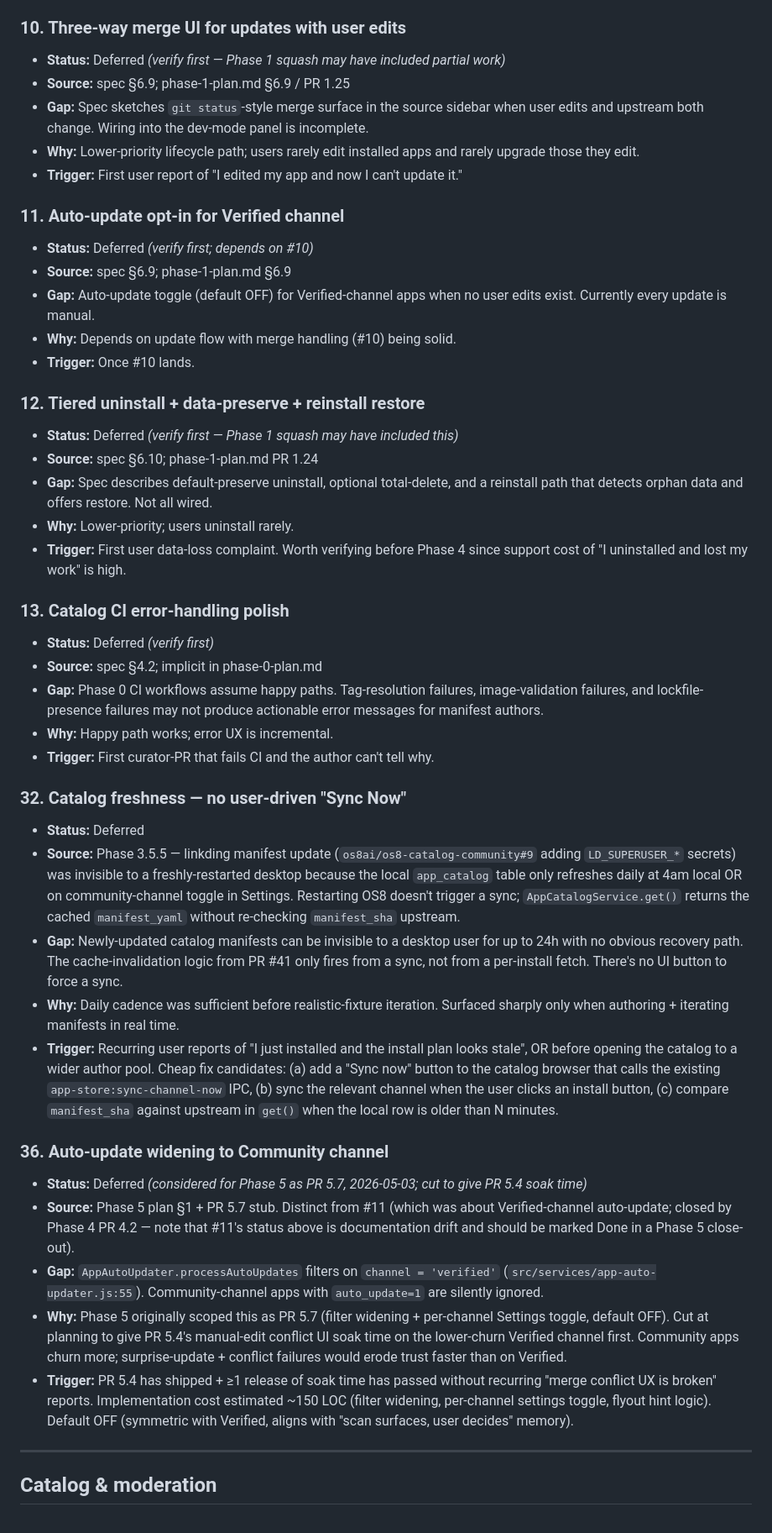
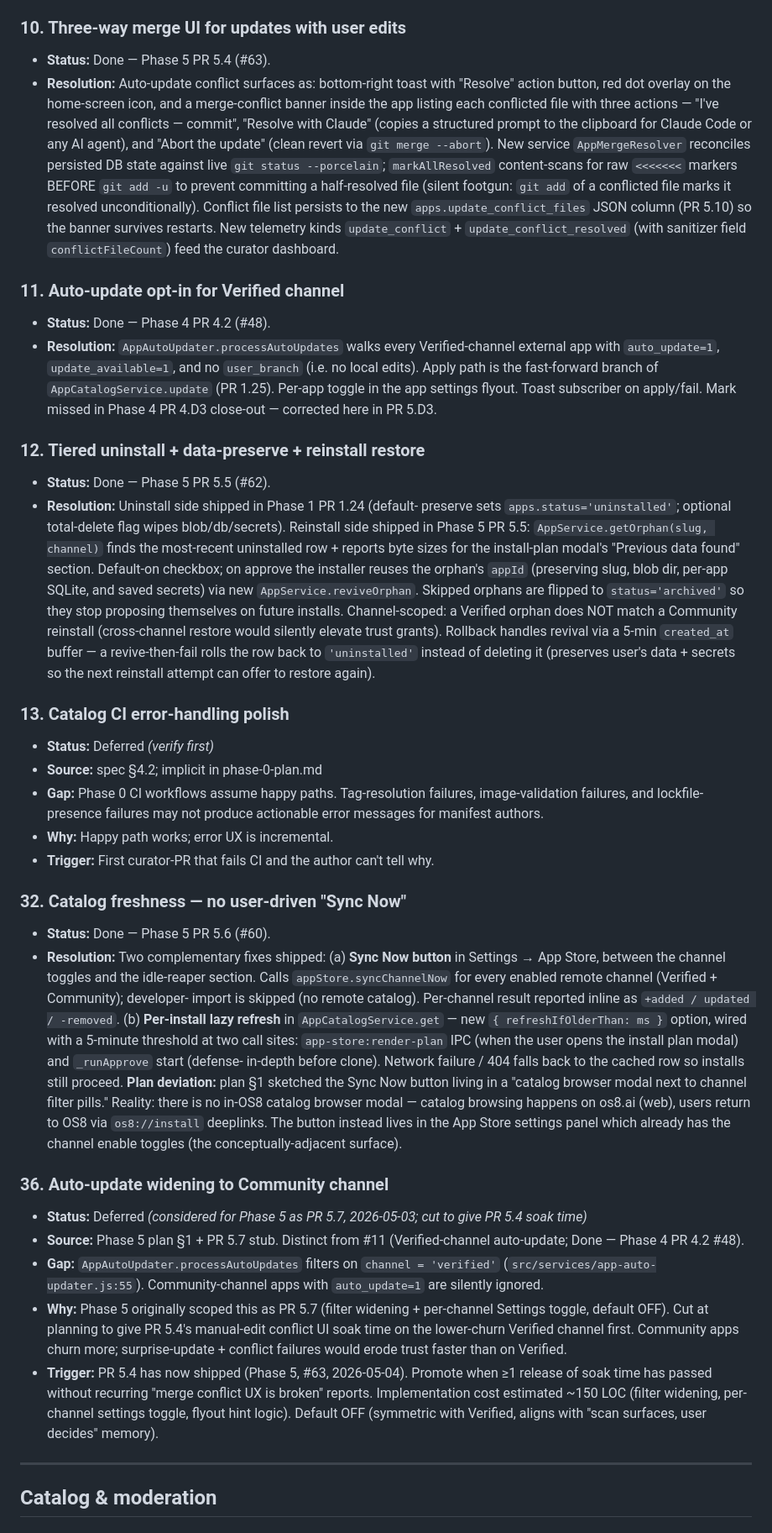
Before and after one commit to os8ai/os8, a Markdown page: docs/app-store-deferred-items.md, the part around one of its changes. Shown at 84% size. Drawn GitHub-style.

```diff
--- a/docs/app-store-deferred-items.md
+++ b/docs/app-store-deferred-items.md
@@ -97,25 +97,51 @@ Each entry should be tight: title, status, source, what's missing, why deferred,
   follow-up flesh-out; documented in `tests/e2e/playwright/README.md`.
 
 ### 10. Three-way merge UI for updates with user edits
-- **Status:** Deferred *(verify first — Phase 1 squash may have included partial work)*
-- **Source:** spec §6.9; phase-1-plan.md §6.9 / PR 1.25
-- **Gap:** Spec sketches `git status`-style merge surface in the source sidebar when user edits and upstream both change. Wiring into the dev-mode panel is incomplete.
-- **Why:** Lower-priority lifecycle path; users rarely edit installed apps and rarely upgrade those they edit.
-- **Trigger:** First user report of "I edited my app and now I can't update it."
+- **Status:** Done — Phase 5 PR 5.4 (#63).
+- **Resolution:** Auto-update conflict surfaces as: bottom-right toast
+  with "Resolve" action button, red dot overlay on the home-screen
+  icon, and a merge-conflict banner inside the app listing each
+  conflicted file with three actions — "I've resolved all conflicts —
+  commit", "Resolve with Claude" (copies a structured prompt to the
+  clipboard for Claude Code or any AI agent), and "Abort the update"
+  (clean revert via `git merge --abort`). New service
+  `AppMergeResolver` reconciles persisted DB state against live
+  `git status --porcelain`; `markAllResolved` content-scans for raw
+  `<<<<<<<` markers BEFORE `git add -u` to prevent committing a
+  half-resolved file (silent footgun: `git add` of a conflicted file
+  marks it resolved unconditionally). Conflict file list persists to
+  the new `apps.update_conflict_files` JSON column (PR 5.10) so the
+  banner survives restarts. New telemetry kinds `update_conflict` +
+  `update_conflict_resolved` (with sanitizer field `conflictFileCount`)
+  feed the curator dashboard.
 
 ### 11. Auto-update opt-in for Verified channel
-- **Status:** Deferred *(verify first; depends on #10)*
-- **Source:** spec §6.9; phase-1-plan.md §6.9
-- **Gap:** Auto-update toggle (default OFF) for Verified-channel apps when no user edits exist. Currently every update is manual.
-- **Why:** Depends on update flow with merge handling (#10) being solid.
-- **Trigger:** Once #10 lands.
+- **Status:** Done — Phase 4 PR 4.2 (#48).
+- **Resolution:** `AppAutoUpdater.processAutoUpdates` walks every
+  Verified-channel external app with `auto_update=1`, `update_available=1`,
+  and no `user_branch` (i.e. no local edits). Apply path is the
+  fast-forward branch of `AppCatalogService.update` (PR 1.25). Per-app
+  toggle in the app settings flyout. Toast subscriber on apply/fail.
+  Mark missed in Phase 4 PR 4.D3 close-out — corrected here in PR 5.D3.
 
 ### 12. Tiered uninstall + data-preserve + reinstall restore
-- **Status:** Deferred *(verify first — Phase 1 squash may have included this)*
-- **Source:** spec §6.10; phase-1-plan.md PR 1.24
-- **Gap:** Spec describes default-preserve uninstall, optional total-delete, and a reinstall path that detects orphan data and offers restore. Not all wired.
-- **Why:** Lower-priority; users uninstall rarely.
-- **Trigger:** First user data-loss complaint. Worth verifying before Phase 4 since support cost of "I uninstalled and lost my work" is high.
+- **Status:** Done — Phase 5 PR 5.5 (#62).
+- **Resolution:** Uninstall side shipped in Phase 1 PR 1.24 (default-
+  preserve sets `apps.status='uninstalled'`; optional total-delete
+  flag wipes blob/db/secrets). Reinstall side shipped in Phase 5 PR 5.5:
+  `AppService.getOrphan(slug, channel)` finds the most-recent
+  uninstalled row + reports byte sizes for the install-plan modal's
+  "Previous data found" section. Default-on checkbox; on approve the
+  installer reuses the orphan's `appId` (preserving slug, blob dir,
+  per-app SQLite, and saved secrets) via new `AppService.reviveOrphan`.
+  Skipped orphans are flipped to `status='archived'` so they stop
+  proposing themselves on future installs. Channel-scoped: a Verified
+  orphan does NOT match a Community reinstall (cross-channel restore
+  would silently elevate trust grants). Rollback handles revival via
+  a 5-min `created_at` buffer — a revive-then-fail rolls the row
+  back to `'uninstalled'` instead of deleting it (preserves user's
+  data + secrets so the next reinstall attempt can offer to restore
+  again).
 
 ### 13. Catalog CI error-handling polish
 - **Status:** Deferred *(verify first)*
@@ -125,18 +151,33 @@ Each entry should be tight: title, status, source, what's missing, why deferred,
 - **Trigger:** First curator-PR that fails CI and the author can't tell why.
 
 ### 32. Catalog freshness — no user-driven "Sync Now"
-- **Status:** Deferred
-- **Source:** Phase 3.5.5 — linkding manifest update (`os8ai/os8-catalog-community#9` adding `LD_SUPERUSER_*` secrets) was invisible to a freshly-restarted desktop because the local `app_catalog` table only refreshes daily at 4am local OR on community-channel toggle in Settings. Restarting OS8 doesn't trigger a sync; `AppCatalogService.get()` returns the cached `manifest_yaml` without re-checking `manifest_sha` upstream.
-- **Gap:** Newly-updated catalog manifests can be invisible to a desktop user for up to 24h with no obvious recovery path. The cache-invalidation logic from PR #41 only fires from a sync, not from a per-install fetch. There's no UI button to force a sync.
-- **Why:** Daily cadence was sufficient before realistic-fixture iteration. Surfaced sharply only when authoring + iterating manifests in real time.
-- **Trigger:** Recurring user reports of "I just installed and the install plan looks stale", OR before opening the catalog to a wider author pool. Cheap fix candidates: (a) add a "Sync now" button to the catalog browser that calls the existing `app-store:sync-channel-now` IPC, (b) sync the relevant channel when the user clicks an install button, (c) compare `manifest_sha` against upstream in `get()` when the local row is older than N minutes.
+- **Status:** Done — Phase 5 PR 5.6 (#60).
+- **Resolution:** Two complementary fixes shipped:
+  (a) **Sync Now button** in Settings → App Store, between the channel
+  toggles and the idle-reaper section. Calls `appStore.syncChannelNow`
+  for every enabled remote channel (Verified + Community); developer-
+  import is skipped (no remote catalog). Per-channel result reported
+  inline as `+added / updated / -removed`.
+  (b) **Per-install lazy refresh** in `AppCatalogService.get` —
+  new `{ refreshIfOlderThan: ms }` option, wired with a 5-minute
+  threshold at two call sites: `app-store:render-plan` IPC (when the
+  user opens the install plan modal) and `_runApprove` start (defense-
+  in-depth before clone). Network failure / 404 falls back to the
+  cached row so installs still proceed.
+  **Plan deviation:** plan §1 sketched the Sync Now button living in a
+  "catalog browser modal next to channel filter pills." Reality: there
+  is no in-OS8 catalog browser modal — catalog browsing happens on
+  os8.ai (web), users return to OS8 via `os8://install` deeplinks.
+  The button instead lives in the App Store settings panel which
+  already has the channel enable toggles (the conceptually-adjacent
+  surface).
 
 ### 36. Auto-update widening to Community channel
 - **Status:** Deferred *(considered for Phase 5 as PR 5.7, 2026-05-03; cut to give PR 5.4 soak time)*
-- **Source:** Phase 5 plan §1 + PR 5.7 stub. Distinct from #11 (which was about Verified-channel auto-update; closed by Phase 4 PR 4.2 — note that #11's status above is documentation drift and should be marked Done in a Phase 5 close-out).
+- **Source:** Phase 5 plan §1 + PR 5.7 stub. Distinct from #11 (Verified-channel auto-update; Done — Phase 4 PR 4.2 #48).
 - **Gap:** `AppAutoUpdater.processAutoUpdates` filters on `channel = 'verified'` (`src/services/app-auto-updater.js:55`). Community-channel apps with `auto_update=1` are silently ignored.
 - **Why:** Phase 5 originally scoped this as PR 5.7 (filter widening + per-channel Settings toggle, default OFF). Cut at planning to give PR 5.4's manual-edit conflict UI soak time on the lower-churn Verified channel first. Community apps churn more; surprise-update + conflict failures would erode trust faster than on Verified.
-- **Trigger:** PR 5.4 has shipped + ≥1 release of soak time has passed without recurring "merge conflict UX is broken" reports. Implementation cost estimated ~150 LOC (filter widening, per-channel settings toggle, flyout hint logic). Default OFF (symmetric with Verified, aligns with "scan surfaces, user decides" memory).
+- **Trigger:** PR 5.4 has now shipped (Phase 5, #63, 2026-05-04). Promote when ≥1 release of soak time has passed without recurring "merge conflict UX is broken" reports. Implementation cost estimated ~150 LOC (filter widening, per-channel settings toggle, flyout hint logic). Default OFF (symmetric with Verified, aligns with "scan surfaces, user decides" memory).
 
 ---
 
```
Also changed, not shown: other parts of docs/app-store-deferred-items.md (+48 -10 lines).
